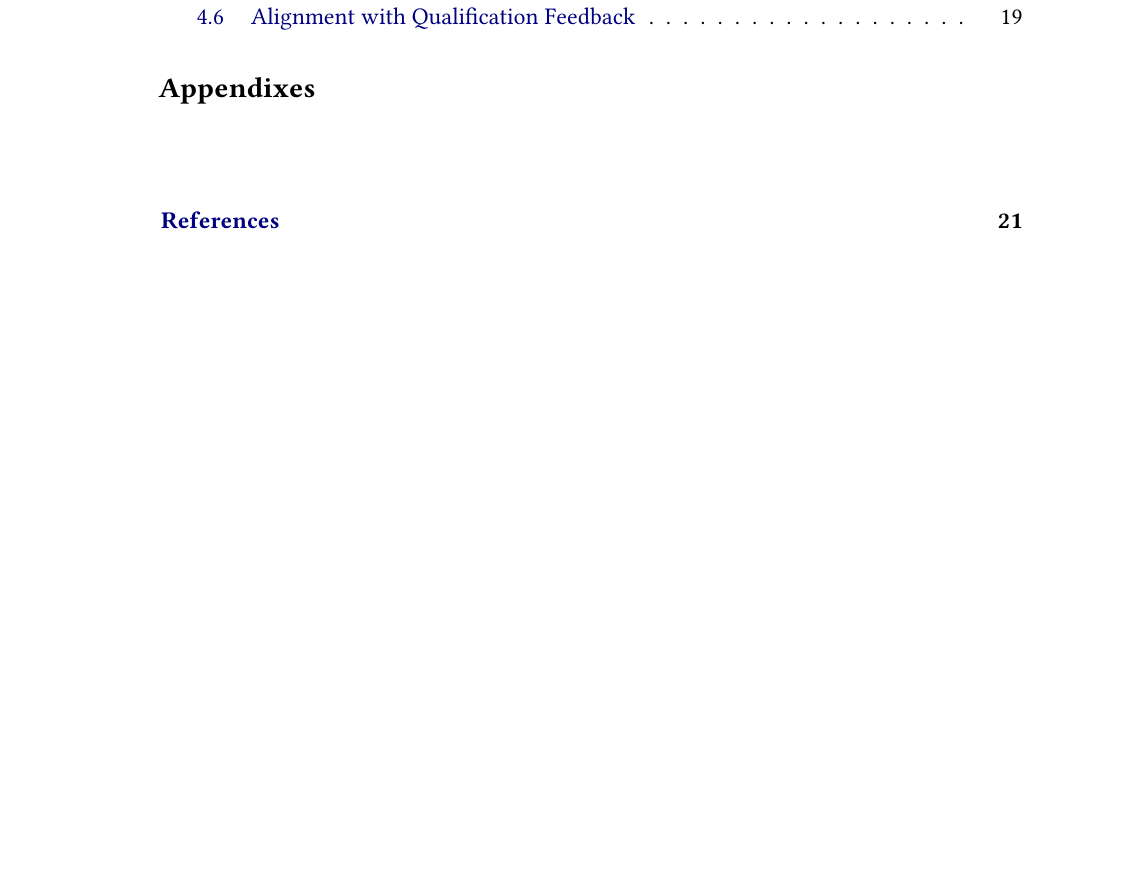
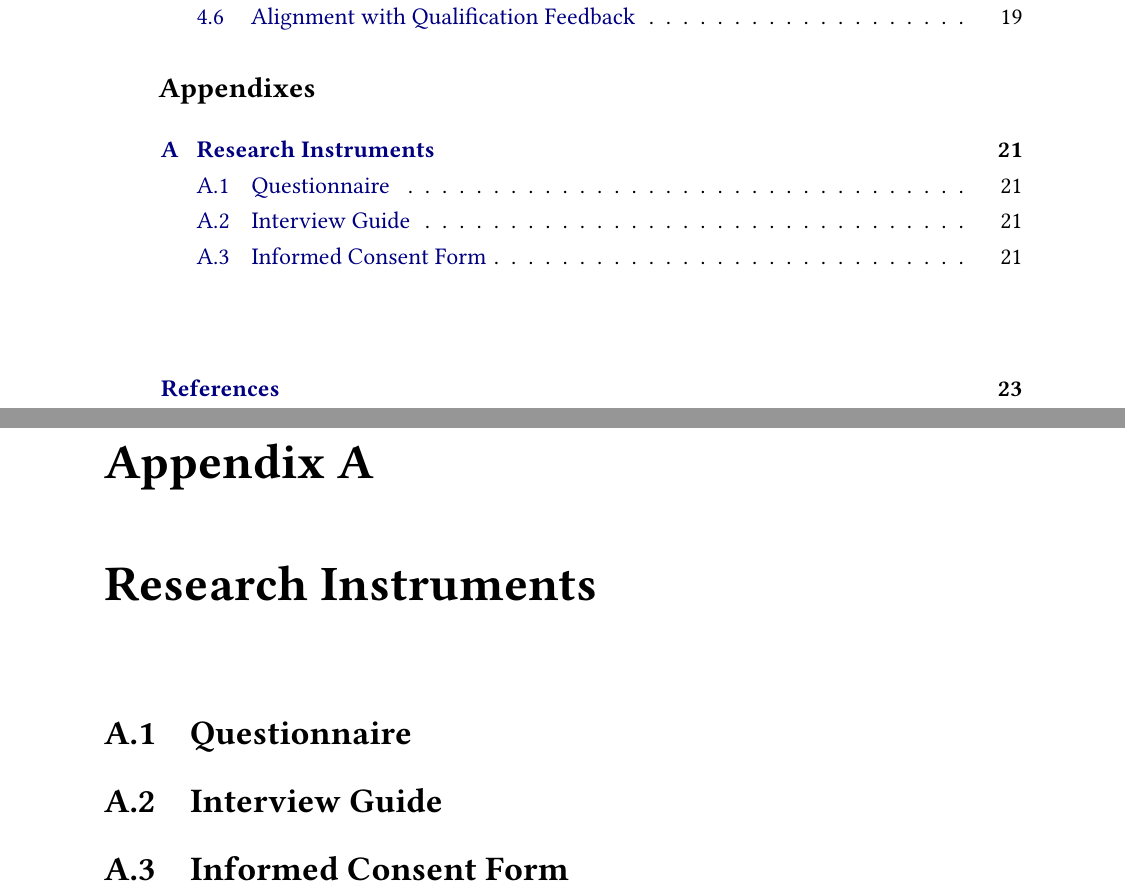
Before and after one commit to ArchHypo/hypo-stage-masters-thesis, a LaTeX thesis (thesis.tex, which reads chapters/appendix-a-instruments.tex): part of page 16 of 38 before the commit and two parts of pages 16 and 37 of 40 after it, the two joined at a grey line, cut so that both start at the same text, the shorter picture padded with empty space. Compiled offline with pdfLaTeX.

Commit message:
Add scaffold for future chapters, appendices, and template features
- Add chapters/05-results.tex with TODO structure (teams, usage patterns,
  uncertainty types, refinements, questionnaire, interviews) + figure/table examples
- Add chapters/06-discussion.tex with TODO structure (RQ answers, comparison
  with prior studies, implications, threats to validity)
- Add chapters/07-conclusion.tex with TODO structure (summary, contributions,
  limitations, future work)
- Add chapters/appendix-a-instruments.tex with TODO placeholders for
  questionnaire, interview guide, and informed consent form
- Add figures/README.md with usage examples (figure, subfigure, naming convention)
- Update thesis.tex:
  - Add commented-out future chapter inputs (05-results, 06-discussion, 07-conclusion)
  - Add appendix input (appendix-a-instruments)
  - Add commented-out annex section with instructions
  - Add example TODO for dedication, acknowledgments, funding, committee,
    definitiva option, ficha catalografica, nocolorlinks
  - Add HE (Hypotheses Engineering) to abbreviations list
- Recompile thesis.pdf

```diff
--- /dev/null
+++ b/chapters/appendix-a-instruments.tex
@@ -0,0 +1,67 @@
+%!TeX root=../thesis.tex
+
+\chapter{Research Instruments}
+\label{apx:instruments}
+
+% TODO: include the actual instruments used in the empirical study.
+% This appendix lets the reader see exactly what participants received.
+
+\section{Questionnaire}
+\label{apx:questionnaire}
+
+% TODO: paste the full questionnaire here. Example structure:
+%
+% The following questionnaire was administered to team members after
+% the usage period. It was delivered via [Google Forms / LimeSurvey / etc.].
+%
+% \subsection{Section 1: Demographics}
+% \begin{enumerate}
+%   \item What is your role in the team? (Developer / Tech Lead / Architect / Other)
+%   \item How many years of professional software development experience do you have?
+%   \item How familiar were you with software architecture concepts before this study?
+%         (5-point Likert: Not at all -- Extremely familiar)
+% \end{enumerate}
+%
+% \subsection{Section 2: Arch-Stage Usability}
+% \begin{enumerate}[resume]
+%   \item I found Arch-Stage easy to use.
+%         (5-point Likert: Strongly disagree -- Strongly agree)
+%   \item The process of creating a hypothesis in Arch-Stage was intuitive.
+%         (5-point Likert)
+%   \item Assessing uncertainty and impact levels was straightforward.
+%         (5-point Likert)
+% \end{enumerate}
+%
+% \subsection{Section 3: Open-Ended Questions}
+% \begin{enumerate}[resume]
+%   \item What did you find most useful about Arch-Stage?
+%   \item What was the most difficult aspect of using Arch-Stage?
+%   \item What improvements would you suggest?
+% \end{enumerate}
+
+\section{Interview Guide}
+\label{apx:interview-guide}
+
+% TODO: paste the semi-structured interview guide here. Example:
+%
+% The following topics were used as a guide for semi-structured interviews.
+% The interviewer adapted follow-up questions based on participant responses.
+%
+% \begin{enumerate}
+%   \item \textbf{Context:} Can you describe your team's typical approach to
+%         architectural decisions before using Arch-Stage?
+%   \item \textbf{Usage:} Walk me through how you used Arch-Stage in your
+%         last sprint/cycle. What hypotheses did you create?
+%   \item \textbf{Value:} Did Arch-Stage change how your team discusses
+%         architecture? In what way?
+%   \item \textbf{Barriers:} What made it difficult to adopt Arch-Stage
+%         or ArchHypo concepts?
+%   \item \textbf{Refinements:} If you could change one thing about the tool,
+%         what would it be?
+% \end{enumerate}
+
+\section{Informed Consent Form}
+\label{apx:consent}
+
+% TODO: include the informed consent form presented to participants.
+% This is required by ethics committees and demonstrates research rigor.
```
Also changed, not shown: chapters/05-results.tex (added, +50 -0 lines), chapters/06-discussion.tex (added, +28 -0 lines), chapters/07-conclusion.tex (added, +32 -0 lines), thesis.tex (+56 -8 lines), figures/README.md (added), thesis.pdf, 1 other file.
